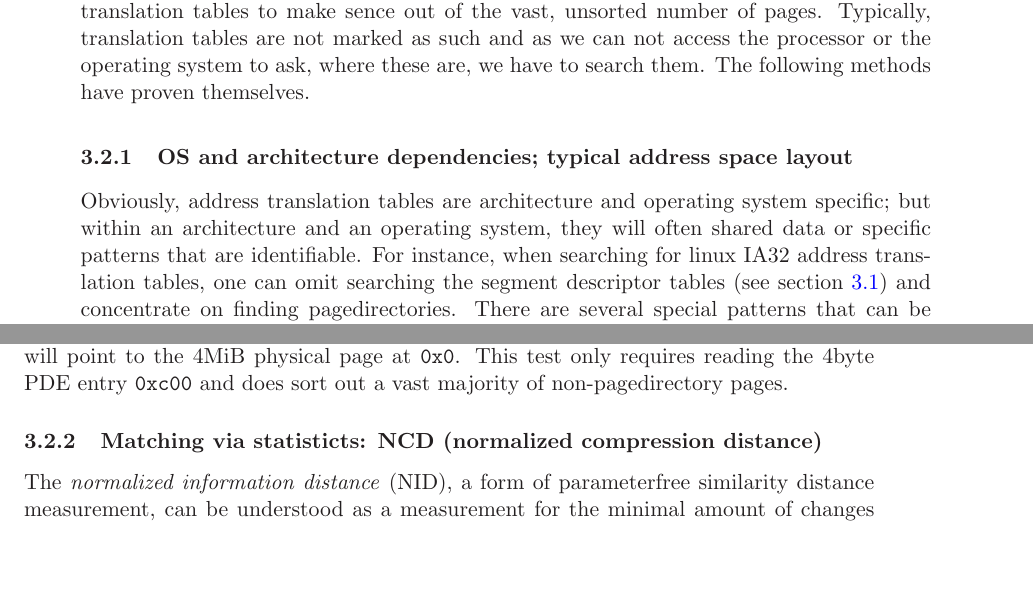
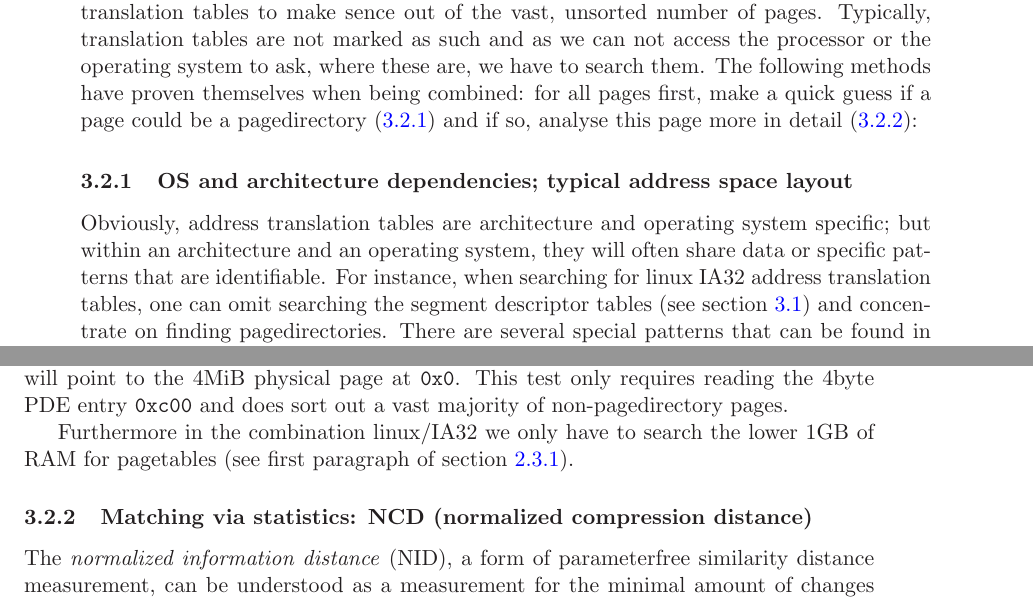
Before and after one commit to dpiegdon/SEAT1394, a LaTeX document (paper/paper.tex, which reads paper/addresstranslation.tex): two parts of pages 11 and 12 of 16, joined at a grey line, cut so that both start at the same text, the shorter picture padded with empty space. Compiled offline with LaTeX, dvips and Ghostscript.

Commit message:
paper: some fixes
git-svn-id: file:///home/dpiegdon/repositories/subversion/SEAT1394/trunk@126 e86586aa-b51f-0410-b3e5-995dd3868ebd

```diff
--- a/paper/addresstranslation.tex
+++ b/paper/addresstranslation.tex
@@ -103,20 +103,24 @@ When accessing a range of memory via physical addressing, it is neccessary to
 find address translation tables to make sence out of the vast, unsorted number
 of pages. Typically, translation tables are not marked as such and as we can not
 access the processor or the operating system to ask, where these are, we have to
-search them. The following methods have proven themselves.
+search them. The following methods have proven themselves when being combined:
+for all pages first, make a quick guess if a page could be a pagedirectory
+(\ref{ATTguess}) and if so, analyse this page more in detail
+(\ref{ATTstatistics}):
 
 
 
 \subsubsection{OS and architecture dependencies; typical address space layout}
 
-Obviously, address translation tables are architecture and operating system
-specific; but within an architecture and an operating system, they will often
-shared data or specific patterns that are identifiable. For instance, when
-searching for linux IA32 address translation tables, one can omit searching the
-segment descriptor tables (see section \ref{linux_gdt}) and concentrate on
-finding pagedirectories. There are several special patterns that can be found in
-a typical pagedirectory of a linux process running on IA32. Following is a
-layout of the typical virtual address space of a userspace process:
+\label{ATTguess} Obviously, address translation tables are architecture and
+operating system specific; but within an architecture and an operating system,
+they will often share data or specific patterns that are identifiable. For
+instance, when searching for linux IA32 address translation tables, one can omit
+searching the segment descriptor tables (see section \ref{linux_gdt}) and
+concentrate on finding pagedirectories. There are several special patterns that
+can be found in a typical pagedirectory of a linux process running on IA32.
+Following is a layout of the typical virtual address space of a userspace
+process:
 
 \begin{itemize}
 
@@ -153,10 +157,13 @@ because typically the PDE for 4MiB-page no.\@ \texttt{0xc00} will point to the
 PDE entry \texttt{0xc00} and does sort out a vast majority of non-pagedirectory
 pages.
 
+Furthermore in the combination linux/IA32 we only have to search the lower 1GB
+of RAM for pagetables (see first paragraph of section \ref{kerneluserdivision}).
 
 
-\subsubsection{Matching via statisticts: NCD (normalized compression distance)}
 
-The \emph{normalized information distance} (NID), a form of parameterfree
-similarity distance measurement, can be understood as a measurement for the
-minimal amount of changes required to change one information into another one.
+\subsubsection{Matching via statistics: NCD (normalized compression distance)}
+
+\label{ATTstatistics} The \emph{normalized information distance} (NID), a form
+of parameterfree similarity distance measurement, can be understood as a
+measurement for the minimal amount of changes required to change one information
```
Also changed, not shown: paper/memsources.tex (+5 -5 lines), paper/addresstranslation.tex (27 more changed lines).
